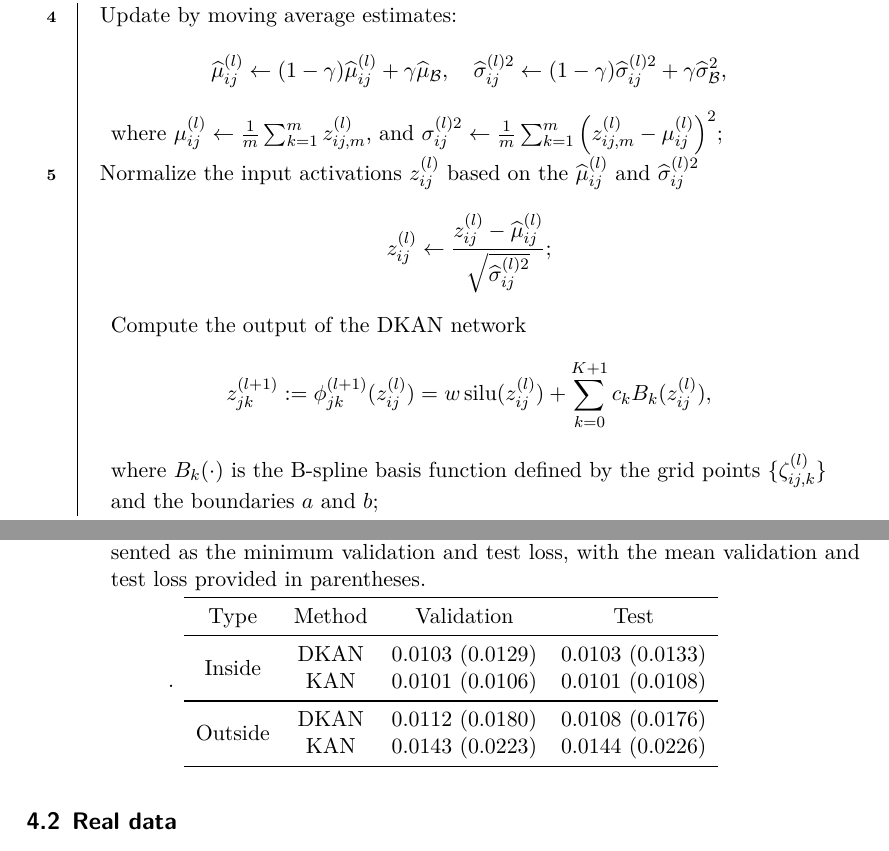
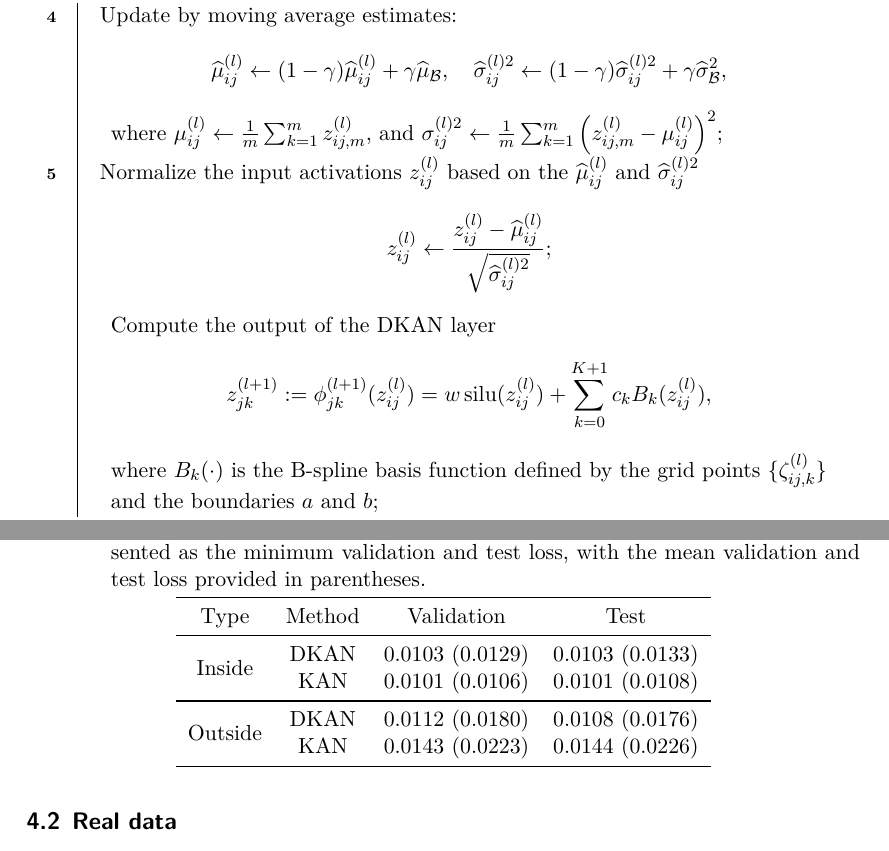
Before and after one commit to SignorinoY/DKAN, a LaTeX paper (reports/main.tex): two parts of pages 6 and 8 of 9, joined at a grey line, cut so that both start at the same text. The pictures show the PDF file reports/main.pdf that the author committed with the source.

Commit message:
:zap: update

```diff
--- a/reports/main.tex
+++ b/reports/main.tex
@@ -173,13 +173,13 @@ The DKAN operator in Algorithm~\ref{alg:dkan-operator} is easy to implement and
 	\begin{equation*}
 		z_{ij}^{(l)} \leftarrow \frac{z_{ij}^{(l)} - \widehat{\mu}_{ij}^{(l)}}{\sqrt{\widehat{\sigma}_{ij}^{(l)2}}};
 	\end{equation*}
-	Compute the output of the DKAN network
+	Compute the output of the DKAN layer
 	\begin{equation*}
 		z_{jk}^{(l+1)}:=\phi_{jk}^{(l+1)}(z_{ij}^{(l)})=w\operatorname{silu}(z_{ij}^{(l)})+\sum_{k=0}^{K+1}c_{k}B_{k}(z_{ij}^{(l)}),
 	\end{equation*}
 	where $B_{k}(\cdot)$ is the B-spline basis function defined by the grid points $\{\zeta_{ij,k}^{(l)}\}$ and the boundaries $a$ and $b$\;
 	}
-	\KwResult{Output activations $\left\{\mathbf{z}_{jk}^{(l+1)}\right\}$}
+	\KwResult{Output activations $\left\{\mathbf{z}_{jk}^{(l+1)}\right\}$.}
 \end{algorithm}
 
 \section{Experiments}
@@ -219,7 +219,7 @@ The experiments were repeated ten times to account for variability in the result
 \begin{table}[htbp]
 	\centering
 	\caption{Comparison of DKANs and KANs on synthetic datasets. The results are presented as the minimum validation and test loss, with the mean validation and test loss provided in parentheses.}
-	\label{tab:synthetic-dataset}.
+	\label{tab:synthetic-dataset}
 	\begin{tabular}{cccccc}
 		\toprule
 		Type                     & Method & Validation      & Test            \\
```
Also changed, not shown: reports/main.pdf, reports/main.tex (2 more changed lines).
